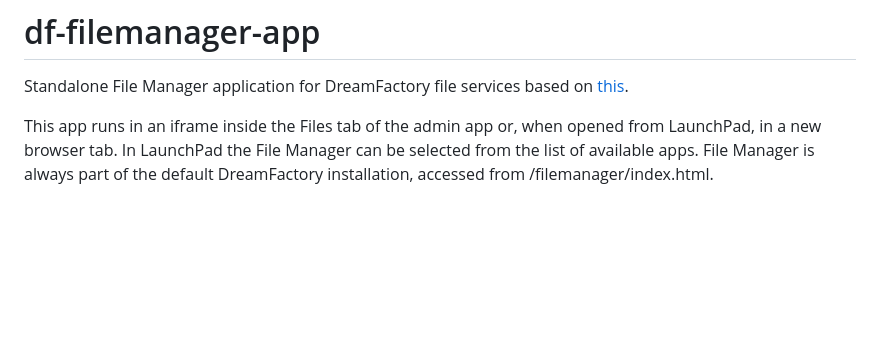
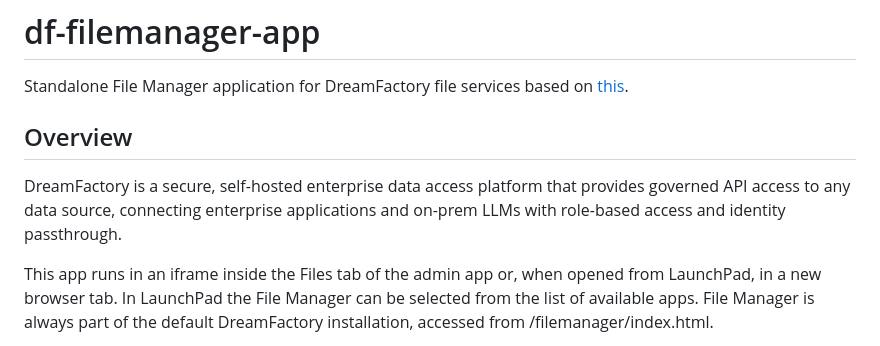
Before and after one commit to dreamfactorysoftware/df-filemanager-app, a Markdown page: README.md, the part around the change. Drawn GitHub-style; blank space fills up the shorter version.

Commit message:
Add Overview section with platform description
Added standard overview describing DreamFactory as a secure, self-hosted
enterprise data access platform for enterprise apps and on-prem LLMs.

Co-Authored-By: Claude Opus 4.5 <noreply@anthropic.com>

```diff
--- a/README.md
+++ b/README.md
@@ -1,5 +1,10 @@
 # df-filemanager-app
 Standalone File Manager application for DreamFactory file services based on [this](https://github.com/joni2back/angular-filemanager).
+
+
+## Overview
+
+DreamFactory is a secure, self-hosted enterprise data access platform that provides governed API access to any data source, connecting enterprise applications and on-prem LLMs with role-based access and identity passthrough.
 
 This app runs in an iframe inside the Files tab of the admin app or, when opened from LaunchPad, in a new browser tab. In LaunchPad the File Manager can be selected from the list of available apps. File Manager is always part of the default DreamFactory installation, accessed from /filemanager/index.html.
 
```
